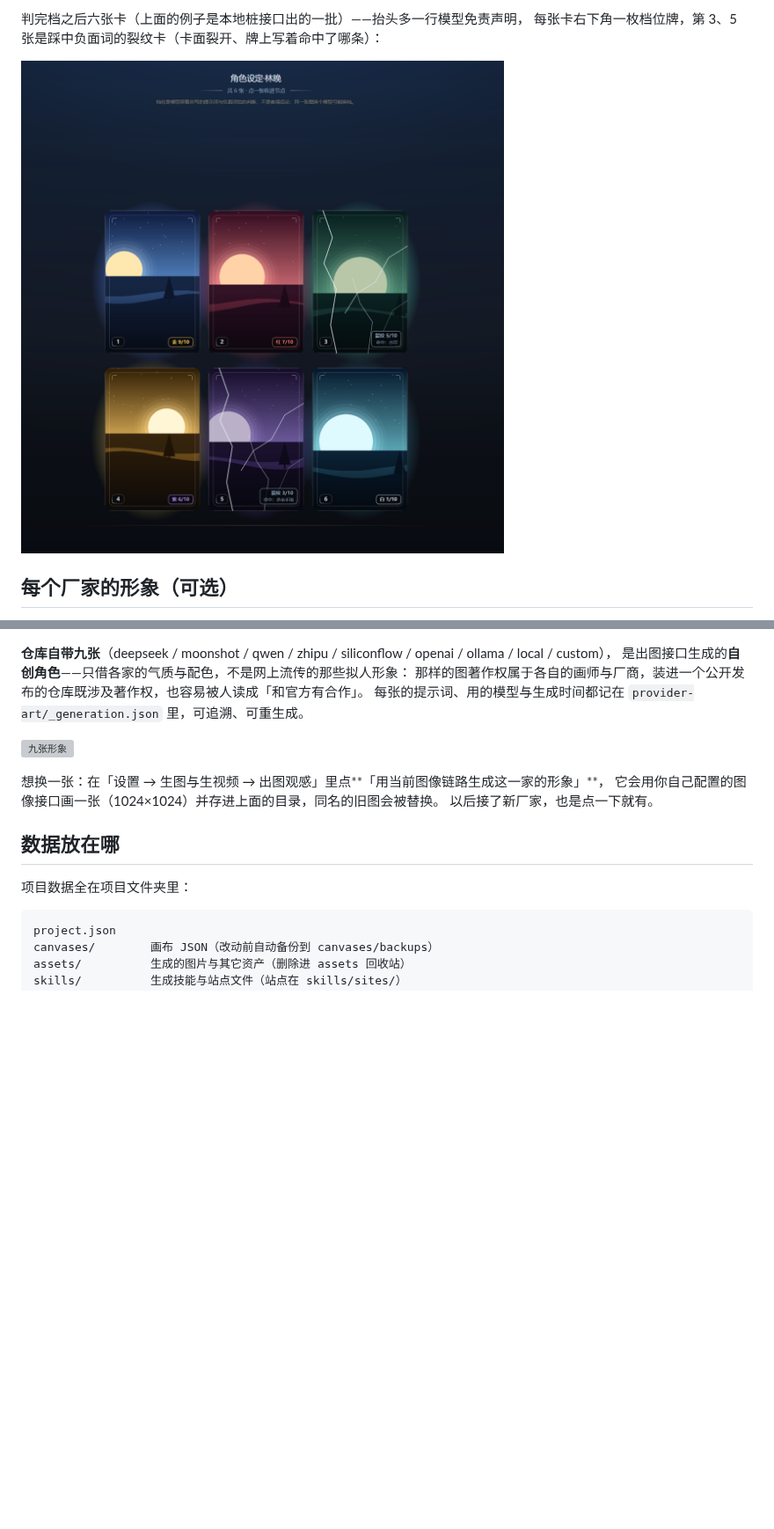
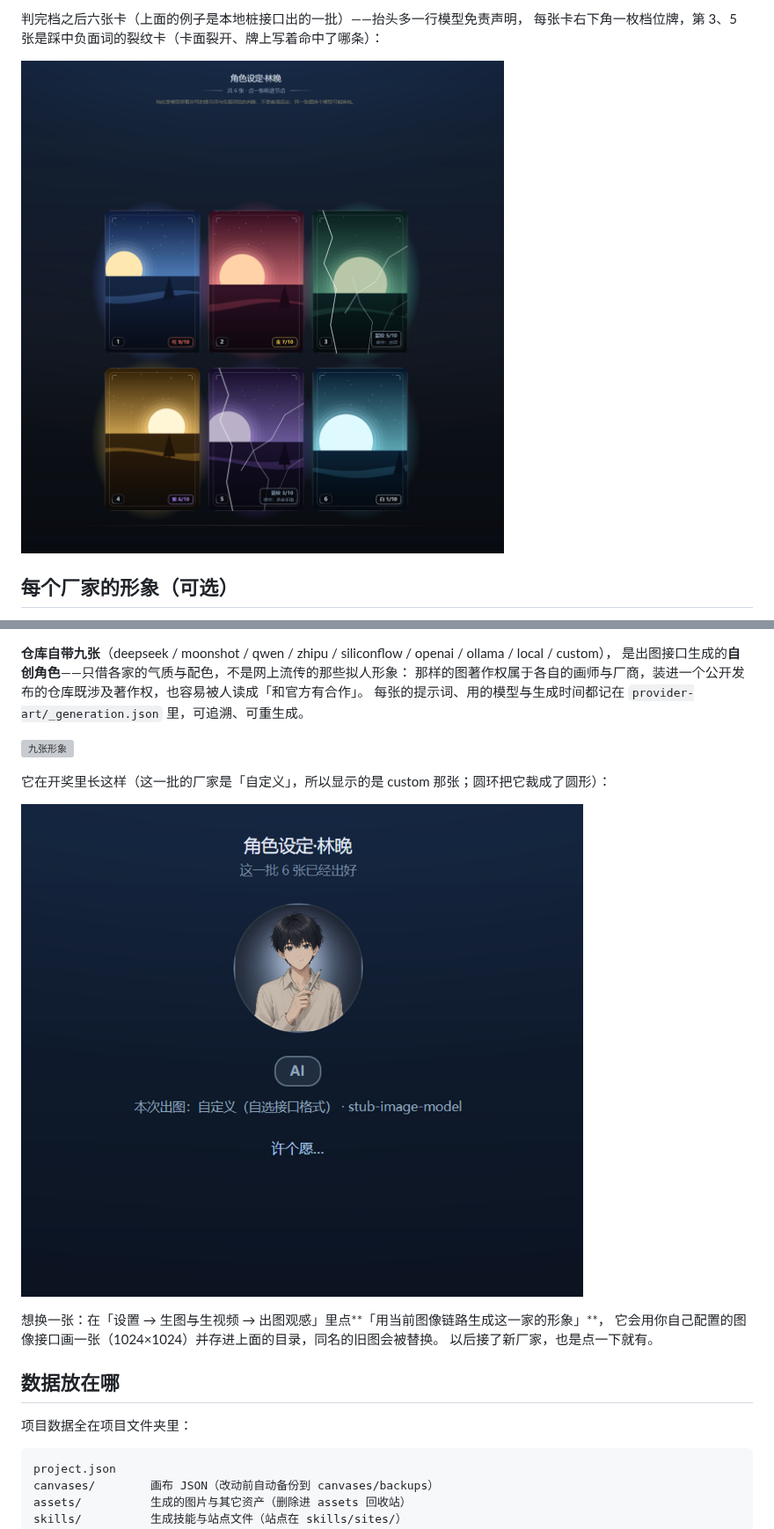
Before and after one commit to Cybeta/YEEYEEYEE, a Markdown page: USAGE.md, 2 parts joined by grey strips. Shown at 88% size. Rendered like a GitHub page; pictures changed too: docs/screenshots/16-gacha-graded.png, docs/screenshots/18-gacha-avatar.png (added); blank space fills up the shorter version; grey boxes are pictures that could not be loaded.

Commit message:
刷新判档截图（换上新档位顺序）+ 补一张许愿区形象截图

```diff
--- a/USAGE.md
+++ b/USAGE.md
@@ -261,6 +261,10 @@ Agent 的一批动作要么整批生效、要么整批不生效。提交之后
 
 ![九张形象](docs/screenshots/17-provider-avatars.png)
 
+它在开奖里长这样（这一批的厂家是「自定义」，所以显示的是 custom 那张；圆环把它裁成了圆形）：
+
+![许愿那一拍的形象](docs/screenshots/18-gacha-avatar.png)
+
 想换一张：在「设置 → 生图与生视频 → 出图观感」里点**「用当前图像链路生成这一家的形象」**，
 它会用你自己配置的图像接口画一张（1024×1024）并存进上面的目录，同名的旧图会被替换。
 以后接了新厂家，也是点一下就有。
```
